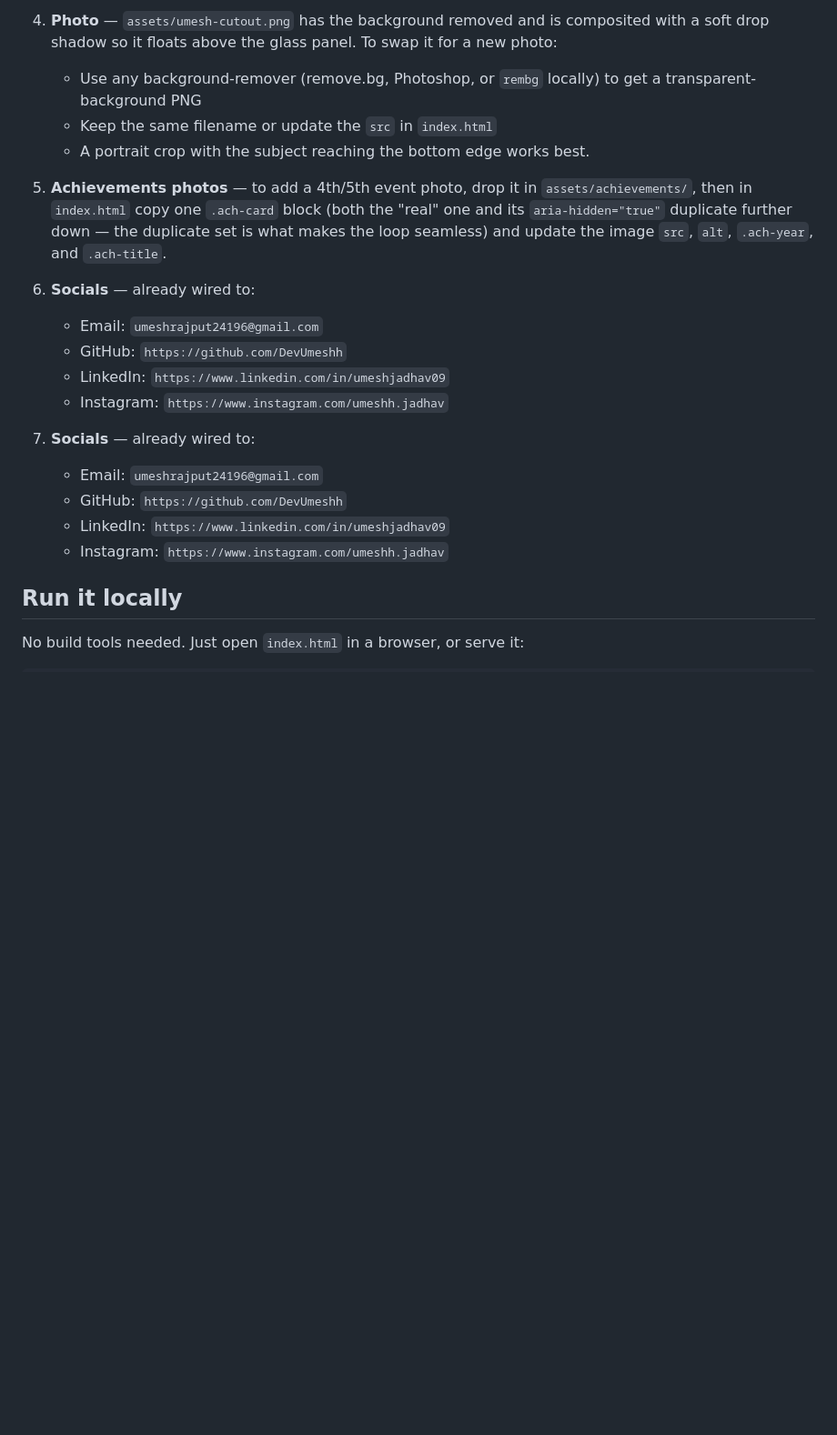
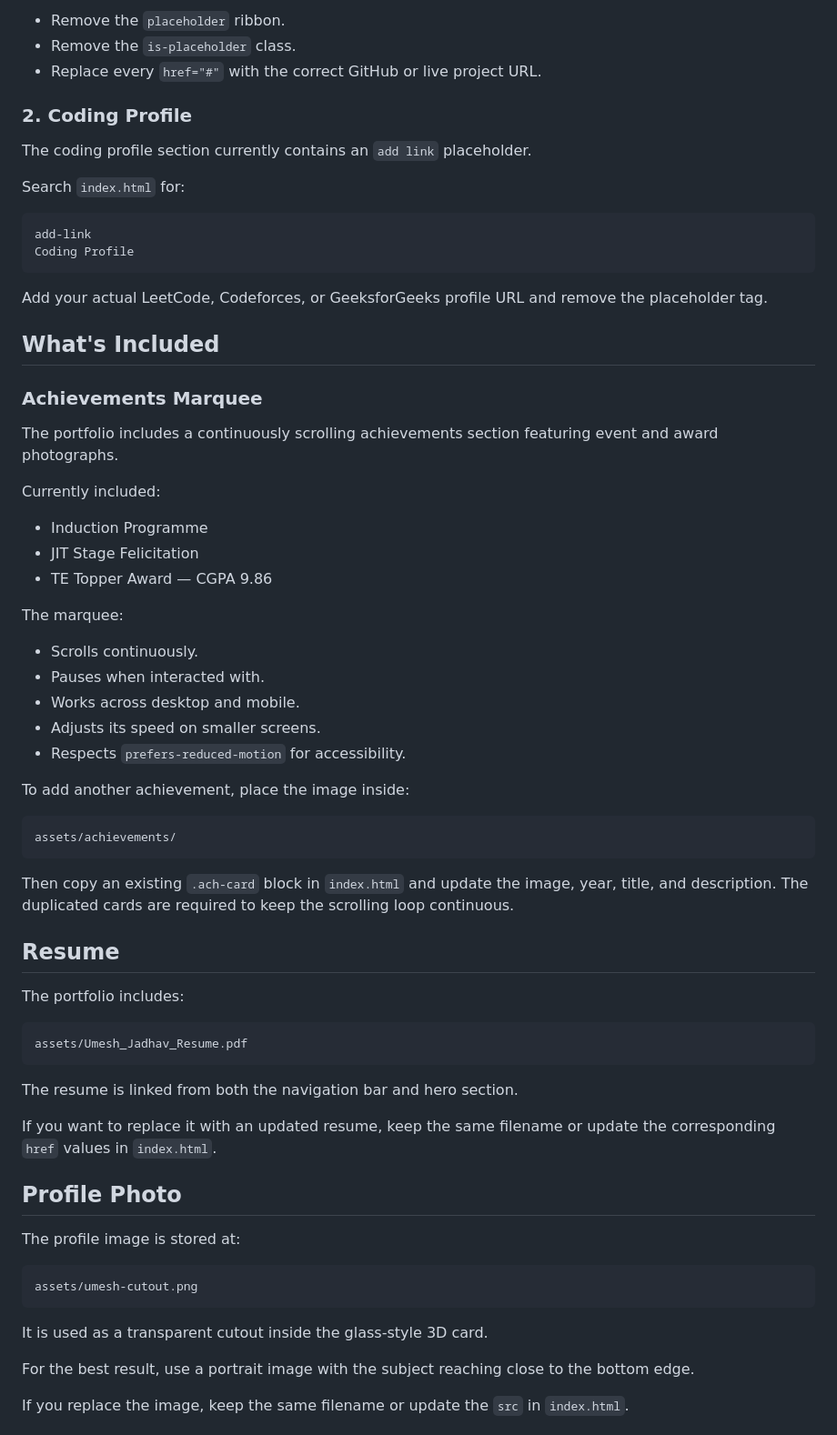
Before and after one commit to DevUmeshh/umesh.portfolio, a Markdown page: README.md, the part around one of its changes. Shown at 91% size. Rendered like a GitHub page; blank space fills up the shorter version.

````diff
--- a/README.md
+++ b/README.md
@@ -52,23 +51,72 @@ Everything else (name, contact info, socials, experience, education, certificati
 
-4. **Photo** — `assets/umesh-cutout.png` has the background removed and is composited with a soft drop shadow so it floats above the glass panel. To swap it for a new photo:
-   - Use any background-remover (remove.bg, Photoshop, or `rembg` locally) to get a transparent-background PNG
-   - Keep the same filename or update the `src` in `index.html`
-   - A portrait crop with the subject reaching the bottom edge works best.
+* Remove the `placeholder` ribbon.
+* Remove the `is-placeholder` class.
+* Replace every `href="#"` with the correct GitHub or live project URL.
 
-5. **Achievements photos** — to add a 4th/5th event photo, drop it in `assets/achievements/`, then in `index.html` copy one `.ach-card` block (both the "real" one and its `aria-hidden="true"` duplicate further down — the duplicate set is what makes the loop seamless) and update the image `src`, `alt`, `.ach-year`, and `.ach-title`.
+### 2. Coding Profile
 
-5. **Socials** — already wired to:
-   - Email: `umeshrajput24196@gmail.com`
-   - GitHub: `https://github.com/DevUmeshh`
-   - LinkedIn: `https://www.linkedin.com/in/umeshjadhav09`
-   - Instagram: `https://www.instagram.com/umeshh.jadhav`
+The coding profile section currently contains an `add link` placeholder.
 
-3. **Socials** — already wired to:
-   - Email: `umeshrajput24196@gmail.com`
-   - GitHub: `https://github.com/DevUmeshh`
-   - LinkedIn: `https://www.linkedin.com/in/umeshjadhav09`
-   - Instagram: `https://www.instagram.com/umeshh.jadhav`
+Search `index.html` for:
 
-## Run it locally
+```text
+add-link
+Coding Profile
+```
 
-No build tools needed. Just open `index.html` in a browser, or serve it:
+Add your actual LeetCode, Codeforces, or GeeksforGeeks profile URL and remove the placeholder tag.
+
+## What's Included
+
+### Achievements Marquee
+
+The portfolio includes a continuously scrolling achievements section featuring event and award photographs.
+
+Currently included:
+
+* Induction Programme
+* JIT Stage Felicitation
+* TE Topper Award — CGPA 9.86
+
+The marquee:
+
+* Scrolls continuously.
+* Pauses when interacted with.
+* Works across desktop and mobile.
+* Adjusts its speed on smaller screens.
+* Respects `prefers-reduced-motion` for accessibility.
+
+To add another achievement, place the image inside:
+
+```text
+assets/achievements/
+```
+
+Then copy an existing `.ach-card` block in `index.html` and update the image, year, title, and description. The duplicated cards are required to keep the scrolling loop continuous.
+
+## Resume
+
+The portfolio includes:
+
+```text
+assets/Umesh_Jadhav_Resume.pdf
+```
+
+The resume is linked from both the navigation bar and hero section.
+
+If you want to replace it with an updated resume, keep the same filename or update the corresponding `href` values in `index.html`.
+
+## Profile Photo
+
+The profile image is stored at:
+
+```text
+assets/umesh-cutout.png
+```
+
+It is used as a transparent cutout inside the glass-style 3D card.
+
+For the best result, use a portrait image with the subject reaching close to the bottom edge.
+
+If you replace the image, keep the same filename or update the `src` in `index.html`.
+
````
Also changed, not shown: other parts of README.md (+140 -52 lines).
